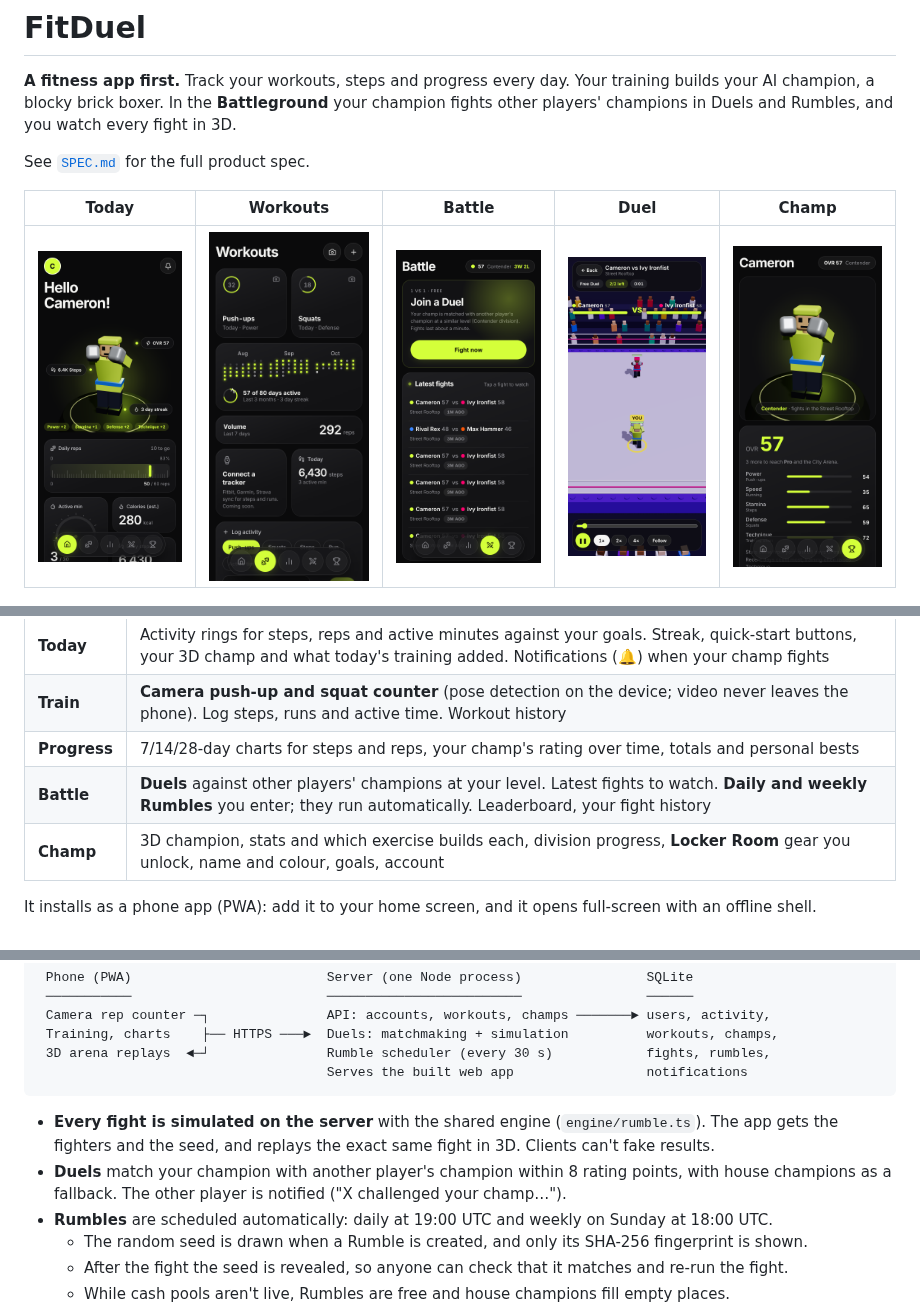
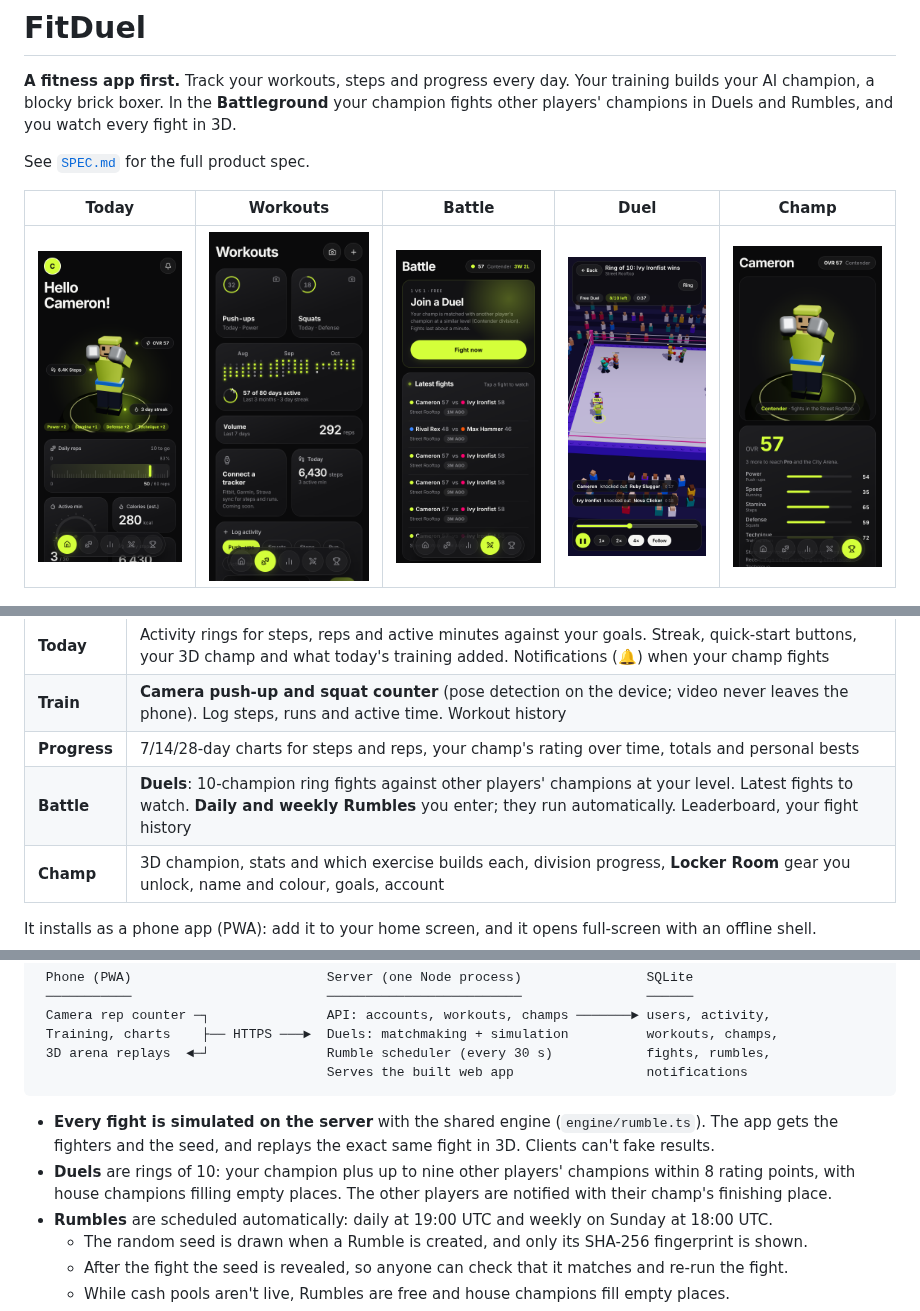
Before and after one commit to kazzysax/Fitduel-, a Markdown page: README.md, 3 parts joined by grey strips. Rendered like a GitHub page; pictures changed too: docs/screenshots/phone-duel.png.

````diff
--- a/README.md
+++ b/README.md
@@ -19,7 +19,7 @@ See [`SPEC.md`](SPEC.md) for the full product spec.
 | **Today** | Activity rings for steps, reps and active minutes against your goals. Streak, quick-start buttons, your 3D champ and what today's training added. Notifications (🔔) when your champ fights |
 | **Train** | **Camera push-up and squat counter** (pose detection on the device; video never leaves the phone). Log steps, runs and active time. Workout history |
 | **Progress** | 7/14/28-day charts for steps and reps, your champ's rating over time, totals and personal bests |
-| **Battle** | **Duels** against other players' champions at your level. Latest fights to watch. **Daily and weekly Rumbles** you enter; they run automatically. Leaderboard, your fight history |
+| **Battle** | **Duels**: 10-champion ring fights against other players' champions at your level. Latest fights to watch. **Daily and weekly Rumbles** you enter; they run automatically. Leaderboard, your fight history |
 | **Champ** | 3D champion, stats and which exercise builds each, division progress, **Locker Room** gear you unlock, name and colour, goals, account |
 
 It installs as a phone app (PWA): add it to your home screen, and it opens full-screen with an offline shell.
@@ -36,7 +36,7 @@ It installs as a phone app (PWA): add it to your home screen, and it opens full-
 ```
 
 - **Every fight is simulated on the server** with the shared engine (`engine/rumble.ts`). The app gets the fighters and the seed, and replays the exact same fight in 3D. Clients can't fake results.
-- **Duels** match your champion with another player's champion within 8 rating points, with house champions as a fallback. The other player is notified ("X challenged your champ…").
+- **Duels** are rings of 10: your champion plus up to nine other players' champions within 8 rating points, with house champions filling empty places. The other players are notified with their champ's finishing place.
 - **Rumbles** are scheduled automatically: daily at 19:00 UTC and weekly on Sunday at 18:00 UTC.
   - The random seed is drawn when a Rumble is created, and only its SHA-256 fingerprint is shown.
   - After the fight the seed is revealed, so anyone can check that it matches and re-run the fight.
````
Also changed, not shown: SPEC.md (+2 -2 lines), docs/screenshots/phone-duel-result.png, 8 other files.
